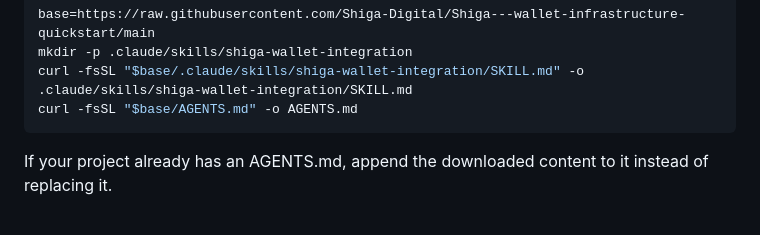
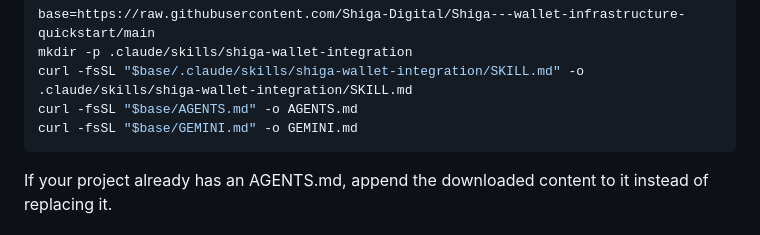
Before and after one commit to Shiga-Digital/Shiga---wallet-infrastructure-quickstart, a Markdown page: README.md, the part around the change. GitHub-like rendering.

Commit message:
docs(agents): install GEMINI.md and link samples upstream
Co-Authored-By: Claude Opus 5.5 (1M context) <noreply@anthropic.com>

````diff
--- a/README.md
+++ b/README.md
@@ -61,6 +61,7 @@ base=https://raw.githubusercontent.com/Shiga-Digital/Shiga---wallet-infrastructu
 mkdir -p .claude/skills/shiga-wallet-integration
 curl -fsSL "$base/.claude/skills/shiga-wallet-integration/SKILL.md" -o .claude/skills/shiga-wallet-integration/SKILL.md
 curl -fsSL "$base/AGENTS.md" -o AGENTS.md
+curl -fsSL "$base/GEMINI.md" -o GEMINI.md
 ```
 
 If your project already has an AGENTS.md, append the downloaded content to it instead of replacing it.
````
Also changed, not shown: AGENTS.md (+8 -8 lines), 1 other file.
